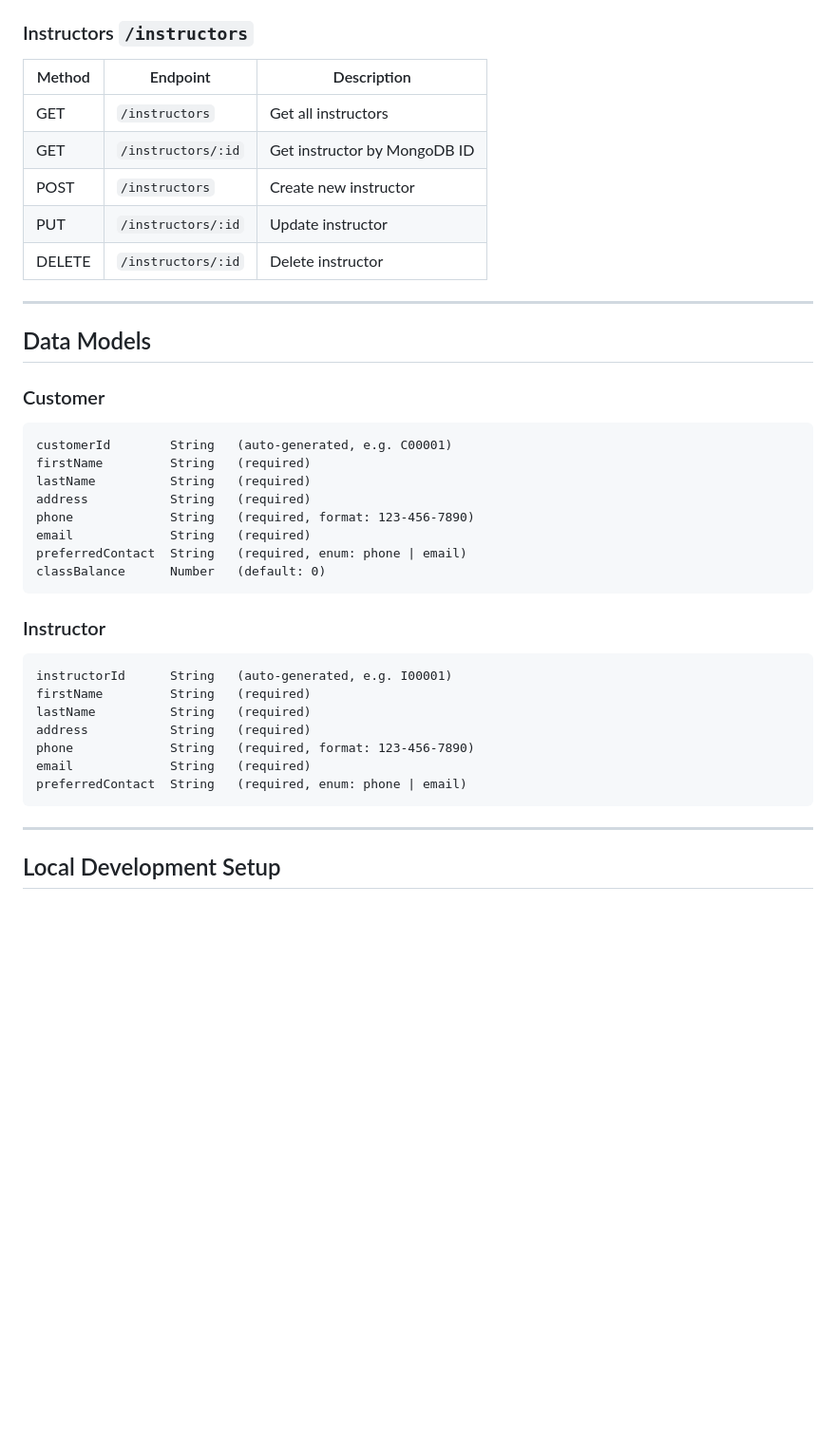
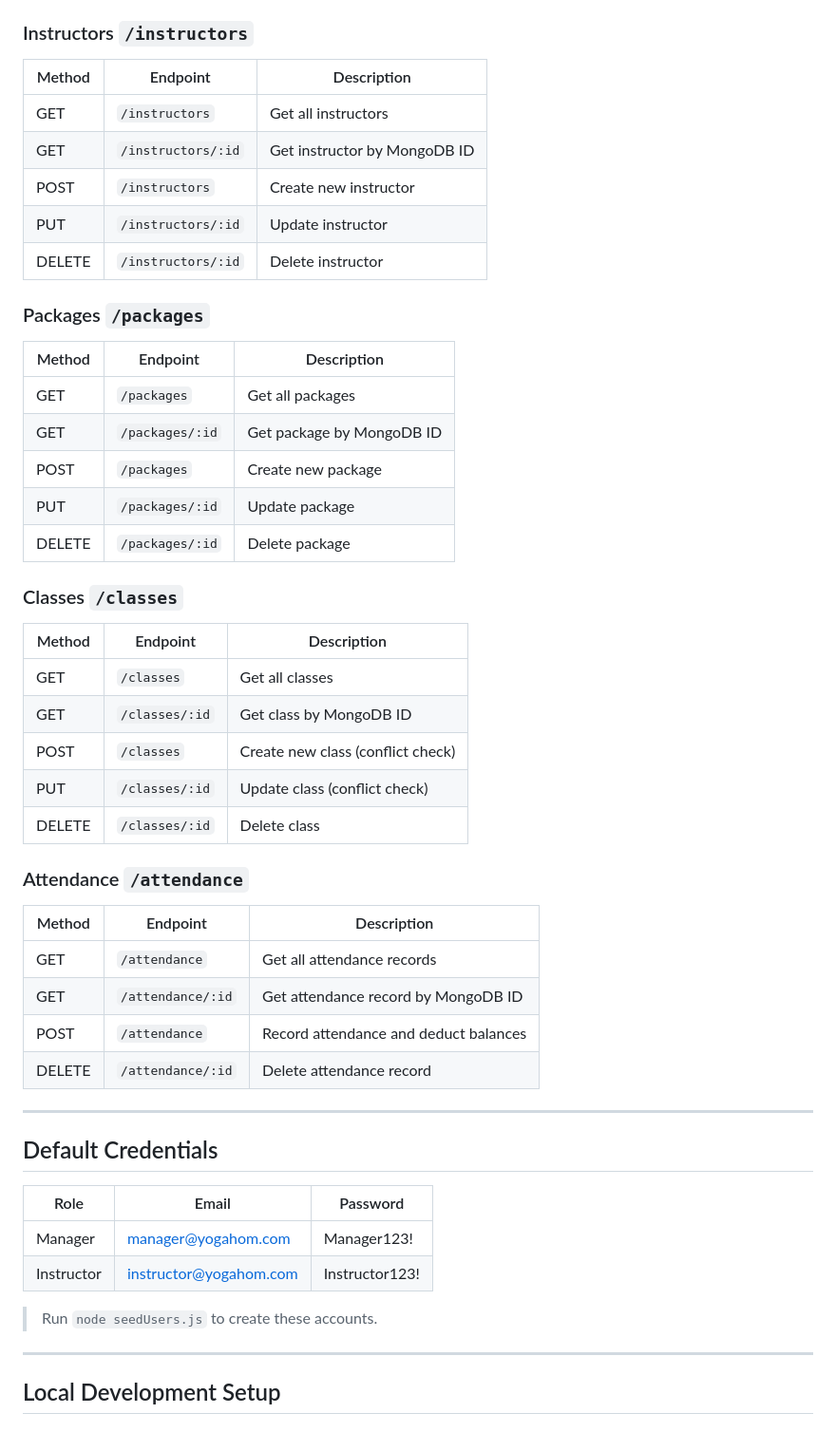
Before and after one commit to desireeamber-sudo/yogitrack, a Markdown page: README.md, the part around one of its changes. Shown at 95% size. GitHub-like rendering; blank space fills up the shorter version.

````diff
--- a/README.md
+++ b/README.md
@@ -76,37 +146,47 @@ yogitrack/
 | Method | Endpoint | Description |
-|--------|----------|-------------|
+|---|---|---|
 | GET | `/instructors` | Get all instructors |
 | GET | `/instructors/:id` | Get instructor by MongoDB ID |
 | POST | `/instructors` | Create new instructor |
 | PUT | `/instructors/:id` | Update instructor |
 | DELETE | `/instructors/:id` | Delete instructor |
 
+### Packages `/packages`
+| Method | Endpoint | Description |
+|---|---|---|
+| GET | `/packages` | Get all packages |
+| GET | `/packages/:id` | Get package by MongoDB ID |
+| POST | `/packages` | Create new package |
+| PUT | `/packages/:id` | Update package |
+| DELETE | `/packages/:id` | Delete package |
+
+### Classes `/classes`
+| Method | Endpoint | Description |
+|---|---|---|
+| GET | `/classes` | Get all classes |
+| GET | `/classes/:id` | Get class by MongoDB ID |
+| POST | `/classes` | Create new class (conflict check) |
+| PUT | `/classes/:id` | Update class (conflict check) |
+| DELETE | `/classes/:id` | Delete class |
+
+### Attendance `/attendance`
+| Method | Endpoint | Description |
+|---|---|---|
+| GET | `/attendance` | Get all attendance records |
+| GET | `/attendance/:id` | Get attendance record by MongoDB ID |
+| POST | `/attendance` | Record attendance and deduct balances |
+| DELETE | `/attendance/:id` | Delete attendance record |
+
 ---
 
-## Data Models
+## Default Credentials
 
-### Customer
-```
-customerId        String   (auto-generated, e.g. C00001)
-firstName         String   (required)
-lastName          String   (required)
-address           String   (required)
-phone             String   (required, format: 123-456-7890)
-email             String   (required)
-preferredContact  String   (required, enum: phone | email)
-classBalance      Number   (default: 0)
-```
+| Role | Email | Password |
+|---|---|---|
+| Manager | manager@yogahom.com | Manager123! |
+| Instructor | instructor@yogahom.com | Instructor123! |
 
-### Instructor
-```
-instructorId      String   (auto-generated, e.g. I00001)
-firstName         String   (required)
-lastName          String   (required)
-address           String   (required)
-phone             String   (required, format: 123-456-7890)
-email             String   (required)
-preferredContact  String   (required, enum: phone | email)
-```
+> Run `node seedUsers.js` to create these accounts.
 
 ---
 
````
Also changed, not shown: other parts of README.md (+109 -45 lines).
